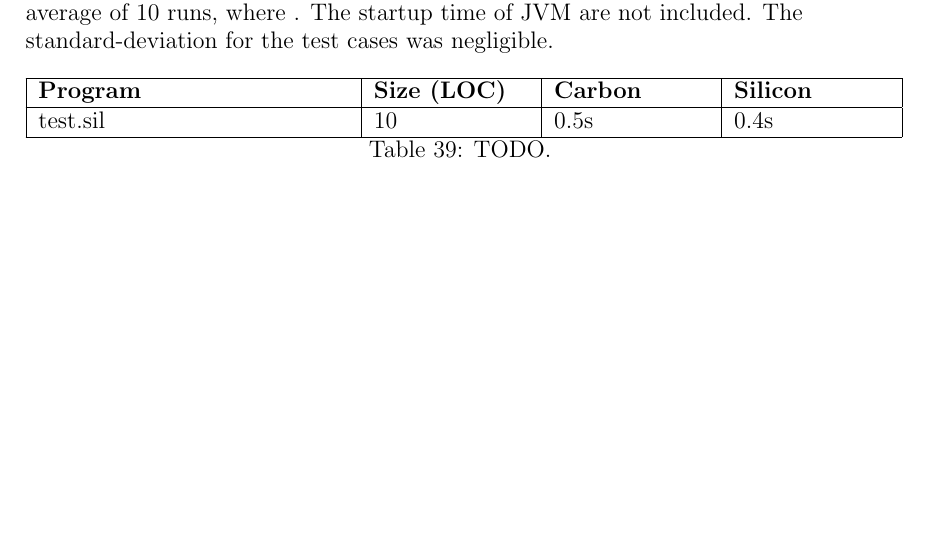
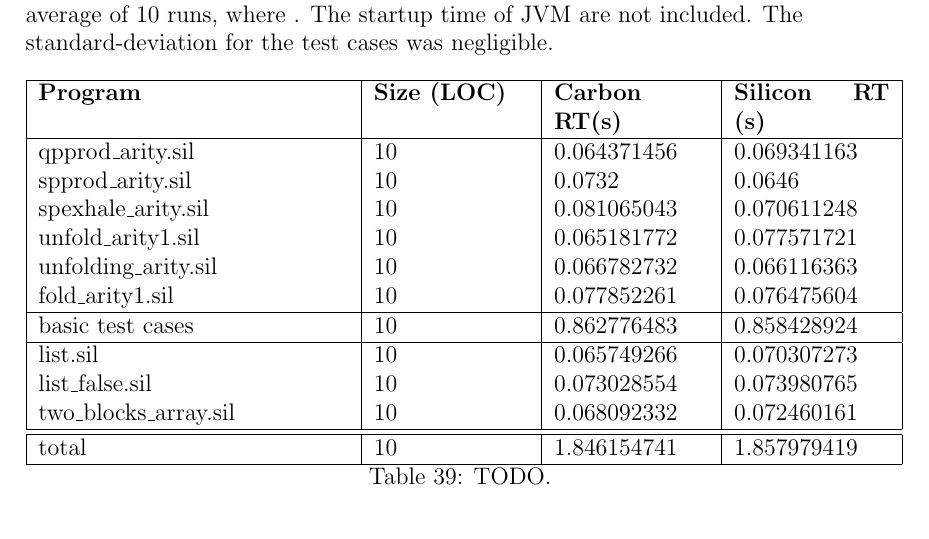
Before and after one commit to Aimenel/MT, a LaTeX document (documentation/Report/report.tex): part of page 48 of 52, cut so that both start at the same text, the shorter picture padded with empty space. Compiled offline with pdfLaTeX.

Commit message:
report temporary commit

```diff
--- a/documentation/Report/report.tex
+++ b/documentation/Report/report.tex
@@ -1308,8 +1308,22 @@ The experiments were measured on a machine with an Intel Core i7-4700HQ 2.4GHz,
 
 \begin{longtable}{ | p{0.4\textwidth} | p{0.2\textwidth}| p{0.2\textwidth} | p{0.2\textwidth}|}
 \hline
-{\bf Program} & {\bf Size (LOC)} & {\bf Carbon}&  {\bf Silicon} \\ \hline
-test.sil & 10 & 0.5s & 0.4s \\
+{\bf Program} & {\bf Size (LOC)} & {\bf Carbon RT(s) }&  {\bf Silicon RT (s)} \\ \hline
+qpprod\_arity.sil & 10 & 0.064371456 & 0.069341163\\
+spprod\_arity.sil & 10 & 0.0732 & 0.0646 \\
+spexhale\_arity.sil & 10 & 0.081065043 & 0.070611248 \\
+unfold\_arity1.sil & 10 & 0.065181772 & 0.077571721\\
+unfolding\_arity.sil & 10 & 0.066782732 & 0.066116363\\
+fold\_arity1.sil & 10 & 0.077852261 & 0.076475604 \\
+\hline
+basic test cases & 10 & 0.862776483 & 0.858428924
+\\
+\hline
+list.sil & 10 & 0.065749266 & 0.070307273\\
+list\_false.sil & 10 & 0.073028554 & 0.073980765\\
+two\_blocks\_array.sil & 10 & 0.068092332 & 0.072460161\\
+\hline \hline
+total & 10 & 1.846154741 & 1.857979419\\
 \hline
 \caption[run-time measurements]
    {TODO.}
```
